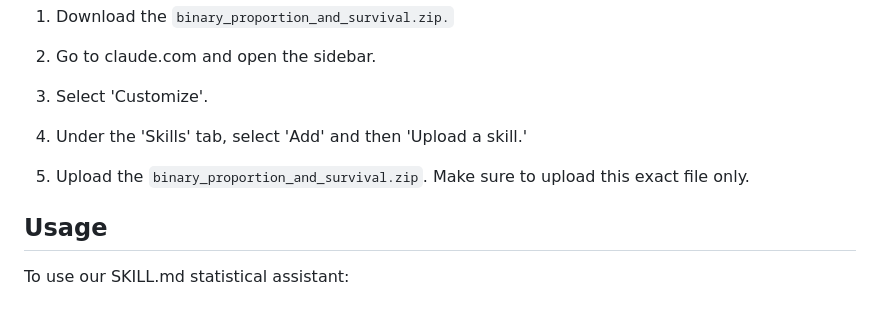
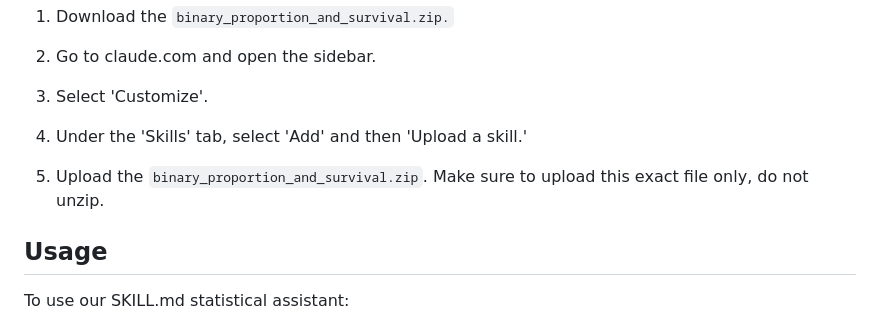
Before and after one commit to Jennitong/SIBDS-project, a Markdown page: README.md, the part around the change. GitHub-like rendering.

Commit message:
Update README.md
instructions

```diff
--- a/README.md
+++ b/README.md
@@ -13,7 +13,7 @@ Follow these steps to install our SKILL.md statistical assistant:
 
 4. Under the 'Skills' tab, select 'Add' and then 'Upload a skill.'
 
-5. Upload the `binary_proportion_and_survival.zip`. Make sure to upload this exact file only.
+5. Upload the `binary_proportion_and_survival.zip`. Make sure to upload this exact file only, do not unzip.
 
 ## Usage
 
```
